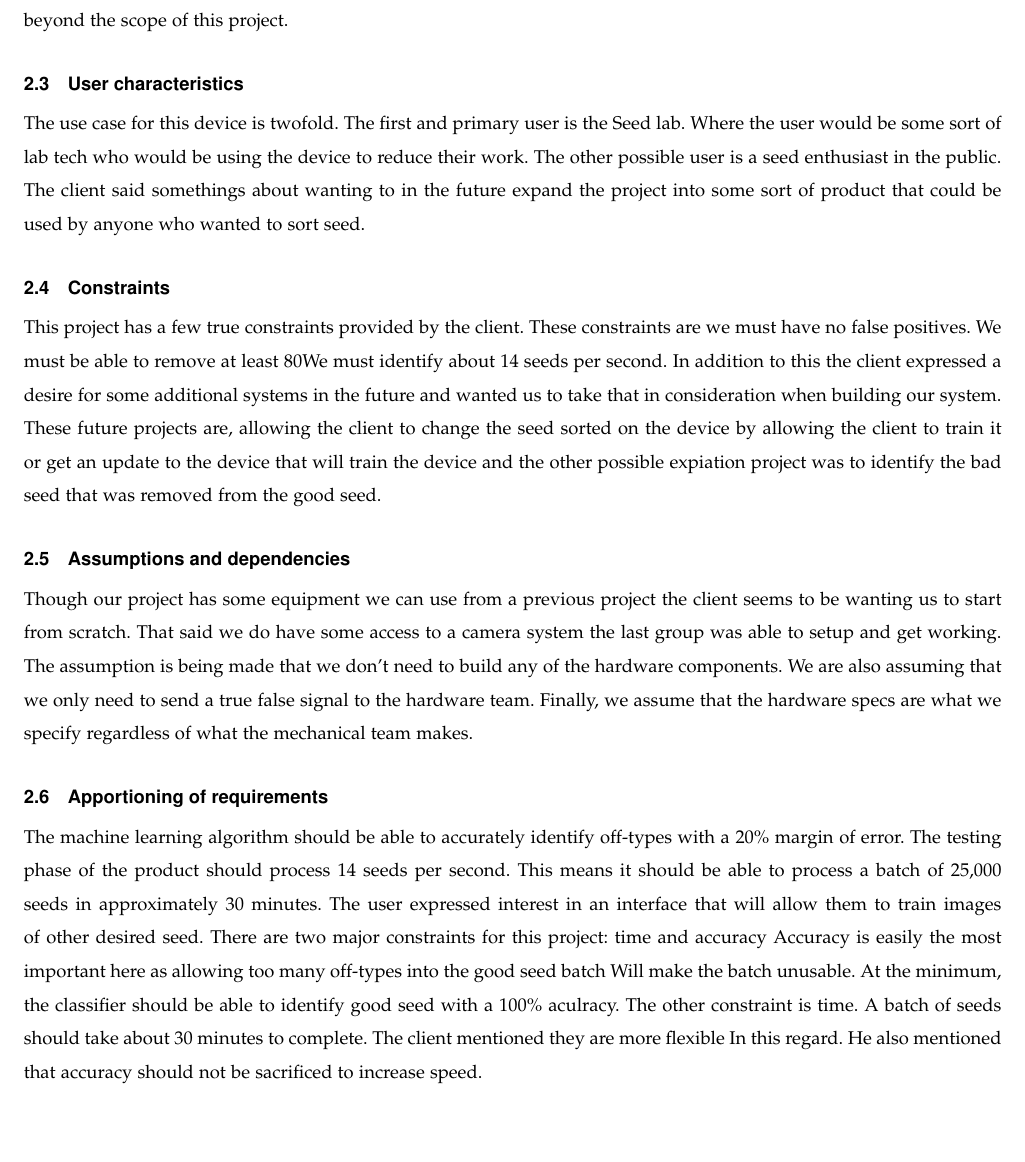
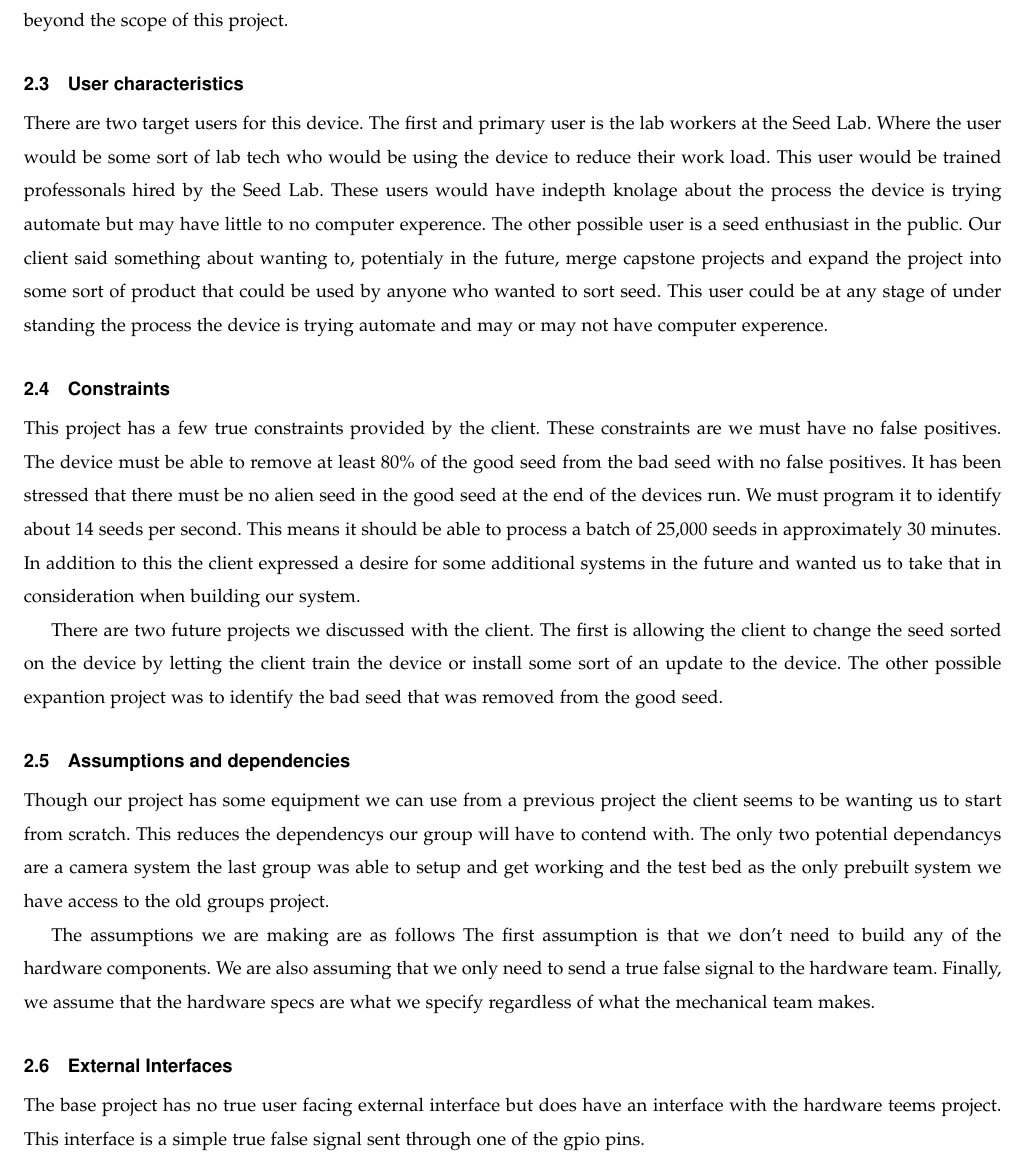
Before and after one commit to VinPT/Real-time-Seed-Identification, a LaTeX paper (Documentation/RequirementsDocument.tex): part of page 5 of 6, cut so that both start at the same text, the shorter picture padded with empty space. Compiled offline with pdfLaTeX; a missing font is replaced by an installed copy or a similar font; a LaTeX package or settings file that is missing is left out.

Commit message:
Only overvew left posibly

```diff
--- a/Documentation/RequirementsDocument.tex
+++ b/Documentation/RequirementsDocument.tex
@@ -190,42 +190,42 @@ In this case tall fescue and perennial rye grass are the hardest two we will nee
 In the future the client expressed a desire to have the device determine the type of each seed running through the device however as they require 100\% success this is something beyond the scope of this project.
 
 \subsection{User characteristics}
-The use case for this device is twofold.
-The first and primary user is the Seed lab.
-Where the user would be some sort of lab tech who would be using the device to reduce their work.
+There are two target users for this device.
+The first and primary user is the lab workers at the Seed Lab.
+Where the user would be some sort of lab tech who would be using the device to reduce their work load.
+This user would be trained professonals hired by the Seed Lab.
+These users would have indepth knolage about the process the device is trying automate but may have little to no computer experence.
 The other possible user is a seed enthusiast in the public.
-The client said somethings about wanting to in the future expand the project into some sort of product that could be used by anyone who wanted to sort seed.
+Our client said something about wanting to, potentialy in the future, merge capstone projects and expand the project into some sort of product that could be used by anyone who wanted to sort seed.
+This user could be at any stage of under standing the process the device is trying automate and may or may not have computer experence.
 
 \subsection{Constraints}
 This project has a few true constraints provided by the client.
-These constraints are we must have no false positives. We must be able to remove at least 80% of the good seed from the bad seed.
-We must identify about 14 seeds per second.
+These constraints are we must have no false positives.
+The device must be able to remove at least 80\% of the good seed from the bad seed with no false positives.
+It has been stressed that there must be no alien seed in the good seed at the end of the devices run.
+We must program it to identify about 14 seeds per second.
+This means it should be able to process a batch of 25,000 seeds in approximately 30 minutes.
 In addition to this the client expressed a desire for some additional systems in the future and wanted us to take that in consideration when building our system.
-These future projects are, allowing the client to change the seed sorted on the device by allowing the client to train it or get an update to the device that will train the device and the other possible expiation project was to identify the bad seed that was removed from the good seed.
+
+There are two future projects we discussed with the client.
+The first is allowing the client to change the seed sorted on the device by letting the client train the device or install some sort of an update to the device.
+The other possible expantion project was to identify the bad seed that was removed from the good seed.
 
 \subsection{Assumptions and dependencies}
 Though our project has some equipment we can use from a previous project the client seems to be wanting us to start from scratch.
-That said we do have some access to a camera system the last group was able to setup and get working.
-The assumption is being made that we don’t need to build any of the hardware components.
+This reduces the dependencys our group will have to contend with.
+The only two potential dependancys are a camera system the last group was able to setup and get working and the test bed as the only prebuilt system we have access to the old groups project.
+
+The assumptions we are making are as follows
+The first assumption is that we don’t need to build any of the hardware components.
 We are also assuming that we only need to send a true false signal to the hardware team.
 Finally, we assume that the hardware specs are what we specify regardless of what the mechanical team makes.
 
-\subsection{Apportioning of requirements}
+\subsection{External Interfaces}
+The base project has no true user facing external interface but does have an interface with the hardware teems project.
+This interface is a simple true false signal sent through one of the gpio pins.
 
-
-
-
-The machine learning algorithm should be able to accurately identify off-types with a 20\% margin of error.
-The testing phase of the product should process 14 seeds per second.
-This means it should be able to process a batch of 25,000 seeds in approximately 30 minutes.
-The user expressed interest in an interface that will allow them to train images of other desired seed.
-There are two major constraints for this project: time and accuracy Accuracy is easily the most
-important here as allowing too many off-types into the good seed batch Will make the batch unusable.
-At the minimum, the classifier should be able to identify good seed with a 100\% aculracy.
-The other constraint is time.
-A batch of seeds should take about 30 minutes to complete.
-The client mentioned they are more flexible In this regard.
-He also mentioned that accuracy should not be sacrificed to increase speed.
 
 \newpage
 \begin{landscape}
```
